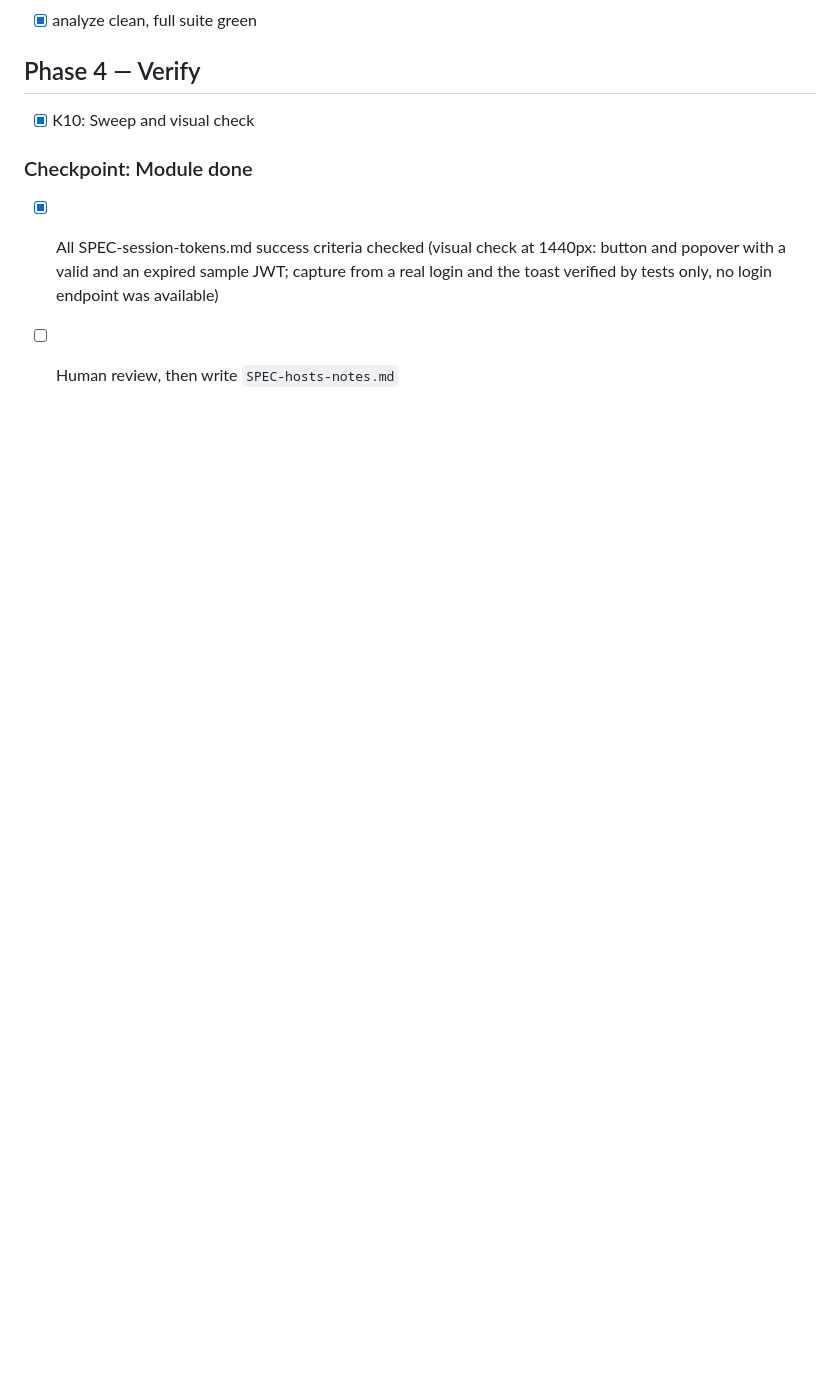
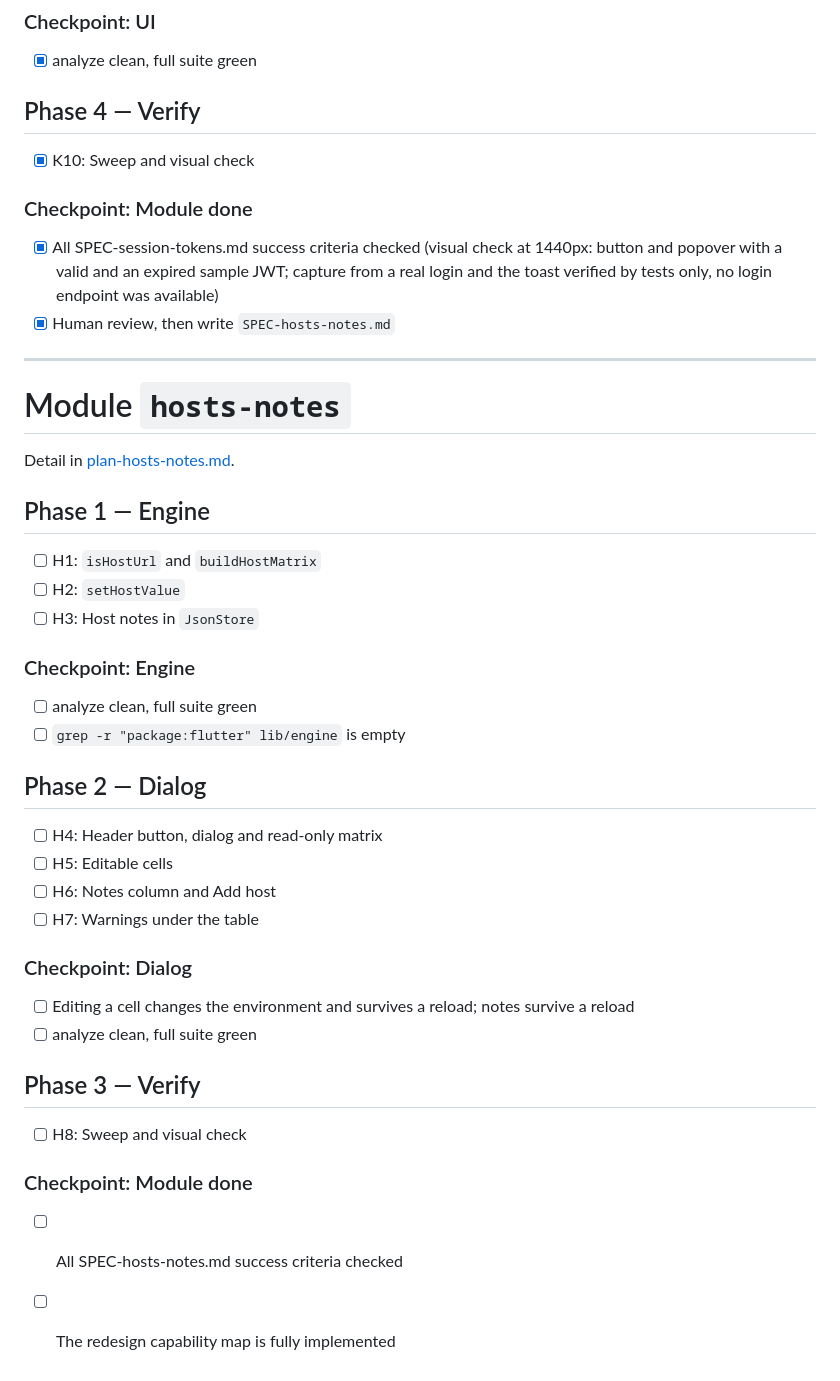
Before and after one commit to wdavid73/api_flow_studio, a Markdown page: tasks/ui-redesign/todo.md, the part around the change. GitHub-like rendering; blank space fills up the shorter version.

Commit message:
Add hosts-notes plan
Co-Authored-By: Claude Sonnet 5.5 <noreply@anthropic.com>

```diff
--- a/tasks/ui-redesign/todo.md
+++ b/tasks/ui-redesign/todo.md
@@ -172,4 +172,36 @@ Detail in [plan-session-tokens.md](plan-session-tokens.md).
 
 ### Checkpoint: Module done
 - [x] All SPEC-session-tokens.md success criteria checked (visual check at 1440px: button and popover with a valid and an expired sample JWT; capture from a real login and the toast verified by tests only, no login endpoint was available)
-- [ ] Human review, then write `SPEC-hosts-notes.md`
+- [x] Human review, then write `SPEC-hosts-notes.md`
+
+---
+
+# Module `hosts-notes`
+
+Detail in [plan-hosts-notes.md](plan-hosts-notes.md).
+
+## Phase 1 — Engine
+- [ ] H1: `isHostUrl` and `buildHostMatrix`
+- [ ] H2: `setHostValue`
+- [ ] H3: Host notes in `JsonStore`
+
+### Checkpoint: Engine
+- [ ] analyze clean, full suite green
+- [ ] `grep -r "package:flutter" lib/engine` is empty
+
+## Phase 2 — Dialog
+- [ ] H4: Header button, dialog and read-only matrix
+- [ ] H5: Editable cells
+- [ ] H6: Notes column and Add host
+- [ ] H7: Warnings under the table
+
+### Checkpoint: Dialog
+- [ ] Editing a cell changes the environment and survives a reload; notes survive a reload
+- [ ] analyze clean, full suite green
+
+## Phase 3 — Verify
+- [ ] H8: Sweep and visual check
+
+### Checkpoint: Module done
+- [ ] All SPEC-hosts-notes.md success criteria checked
+- [ ] The redesign capability map is fully implemented
```
Also changed, not shown: SPEC-ui-redesign.md (+1 -2 lines), tasks/ui-redesign/plan-hosts-notes.md (added, +308 -0 lines).
